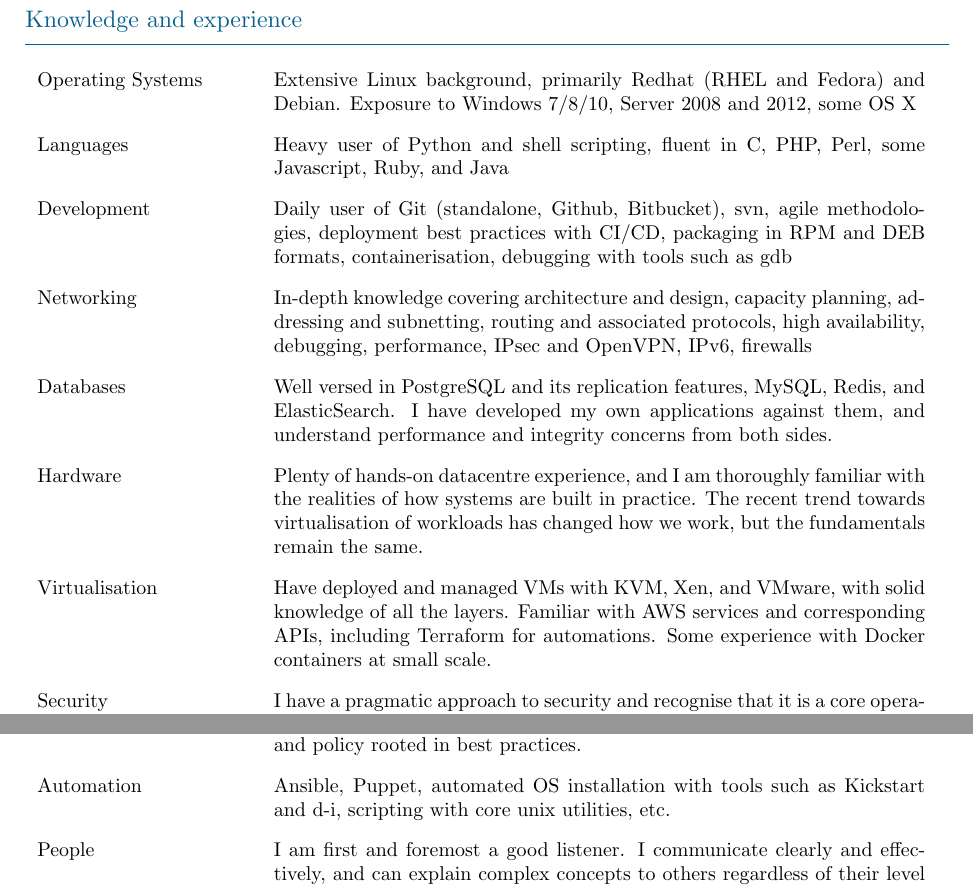
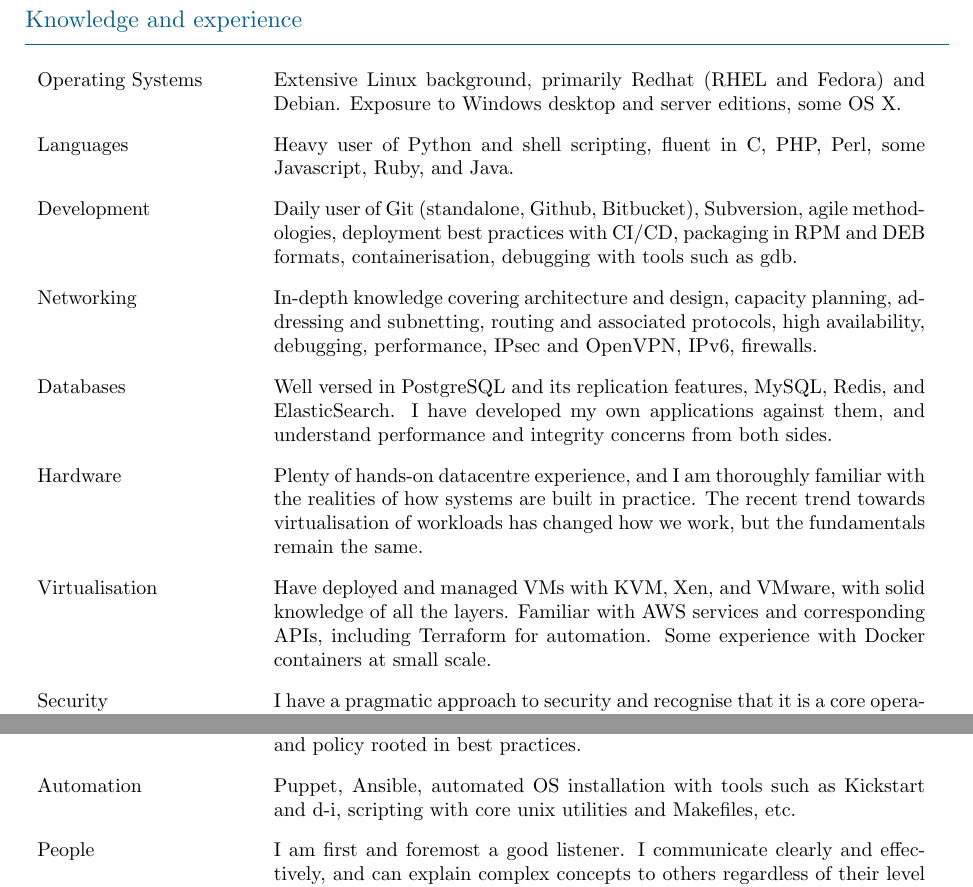
Before and after one commit to barneydesmond/resume, a LaTeX CV (201810_palantir/barneydesmond_resume_sre.tex): two parts of page 2 of 2, joined at a grey line, cut so that both start at the same text. Compiled offline with XeLaTeX.

Commit message:
Palantir SRE: Finish off tweaks, add PDF render

```diff
--- a/201810_palantir/barneydesmond_resume_sre.tex
+++ b/201810_palantir/barneydesmond_resume_sre.tex
@@ -135,21 +135,22 @@
 
 \begin{skillz}{Knowledge and experience}
 
-\resumeitem{Operating Systems}{Extensive Linux background, primarily Redhat (RHEL and Fedora) and Debian. Exposure to Windows 7/8/10, Server 2008 and 2012, some OS X}
+\resumeitem{Operating Systems}{Extensive Linux background, primarily Redhat (RHEL and Fedora) and Debian. Exposure to Windows desktop and server editions, some OS X.}
 \hugeplusskip
 
-\resumeitem{Languages}{Heavy user of Python and shell scripting, fluent in C, PHP, Perl, some Javascript, Ruby, and Java}
+\resumeitem{Languages}{Heavy user of Python and shell scripting, fluent in C, PHP, Perl, some Javascript, Ruby, and Java.}
 \hugeplusskip
 
+% Highlight if possible:
 % * BSc/MS in Comp Sci
 % * Virtualization using VMWare ESX, KVM, Xen, or Docker
 % * Puppet or Chef
 % * Server hardware and/or AWS
 
-\resumeitem{Development}{Daily user of Git (standalone, Github, Bitbucket), svn, agile methodologies, deployment best practices with CI/CD, packaging in RPM and DEB formats, containerisation, debugging with tools such as gdb}
+\resumeitem{Development}{Daily user of Git (standalone, Github, Bitbucket), Subversion, agile methodologies, deployment best practices with CI/CD, packaging in RPM and DEB formats, containerisation, debugging with tools such as gdb.}
 \hugeplusskip
 
-\resumeitem{Networking}{In-depth knowledge covering architecture and design, capacity planning, addressing and subnetting, routing and associated protocols, high availability, debugging, performance, IPsec and OpenVPN, IPv6, firewalls}
+\resumeitem{Networking}{In-depth knowledge covering architecture and design, capacity planning, addressing and subnetting, routing and associated protocols, high availability, debugging, performance, IPsec and OpenVPN, IPv6, firewalls.}
 \hugeplusskip
 
 \resumeitem{Databases}{Well versed in PostgreSQL and its replication features, MySQL, Redis, and ElasticSearch. I have developed my own applications against them, and understand performance and integrity concerns from both sides.}
@@ -158,13 +159,13 @@
 \resumeitem{Hardware}{Plenty of hands-on datacentre experience, and I am thoroughly familiar with the realities of how systems are built in practice. The recent trend towards virtualisation of workloads has changed how we work, but the fundamentals remain the same.}
 \hugeplusskip
 
-\resumeitem{Virtualisation}{Have deployed and managed VMs with KVM, Xen, and VMware, with solid knowledge of all the layers. Familiar with AWS services and corresponding APIs, including Terraform for automations. Some experience with Docker containers at small scale.}
+\resumeitem{Virtualisation}{Have deployed and managed VMs with KVM, Xen, and VMware, with solid knowledge of all the layers. Familiar with AWS services and corresponding APIs, including Terraform for automation. Some experience with Docker containers at small scale.}
 \hugeplusskip
 
 \resumeitem{Security}{I have a pragmatic approach to security and recognise that it is a core operational concern. I have a particular interest in cryptography, risk assessment, and policy rooted in best practices.}
 \hugeplusskip
 
-\resumeitem{Automation}{Ansible, Puppet, automated OS installation with tools such as Kickstart and d-i, scripting with core unix utilities, etc.}
+\resumeitem{Automation}{Puppet, Ansible, automated OS installation with tools such as Kickstart and d-i, scripting with core unix utilities and Makefiles, etc.}
 \hugeplusskip
 
 \resumeitem{People}{I am first and foremost a good listener. I communicate clearly and effectively, and can explain complex concepts to others regardless of their level of familiarity.}
```
Also changed, not shown: 201810_palantir/barneydesmond_resume_sre.pdf (added), 201810_palantir/barneydesmond_resume_sre.tex (4 more changed lines).
